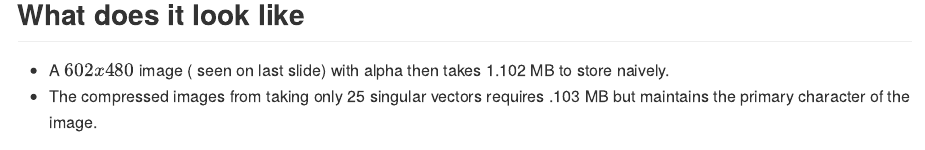
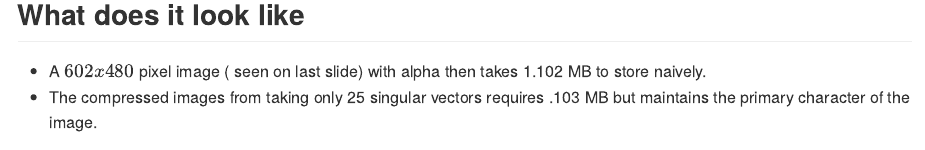
Before and after one commit to WarrenFerrell/DataProductsCouseProject, an R Markdown document (index.Rmd): the page in a window 1100 px wide, from 680 px down before the commit and from 1160 px down after it, so that both start at the same text. The pictures show the output file index.md that the author committed with the source, drawn offline in the style of GitHub.

```diff
--- a/index.Rmd
+++ b/index.Rmd
@@ -43,7 +43,7 @@
 
 
 ## What does it look like
-- A $602 x 480$ image ( seen on last slide) with alpha then takes 1.102 MB to store naively.
+- A $602 x 480$ pixel image ( seen on last slide) with alpha then takes 1.102 MB to store naively.
 - The compressed images from taking only 25 singular vectors requires
 .103 MB but maintains the primary character of the image.
 
```
Also changed, not shown: Nsmb2_starman_mario.png (added), assets/fig/compressed-1.png (added), assets/fig/picture-1.png (added), index.html, index.md, libraries/frameworks/io2012/images/google_developers_icon_128.png (added), libraries/frameworks/io2012/images/io2012_logo.png (added), libraries/highlighters/highlight.js/css/brown_papersq.png (added), libraries/highlighters/highlight.js/css/school_book.png (added), libraries/widgets/mathjax/images/CloseX-31.png (added), libraries/widgets/mathjax/images/MenuArrow-15.png (added), 1 other file.
